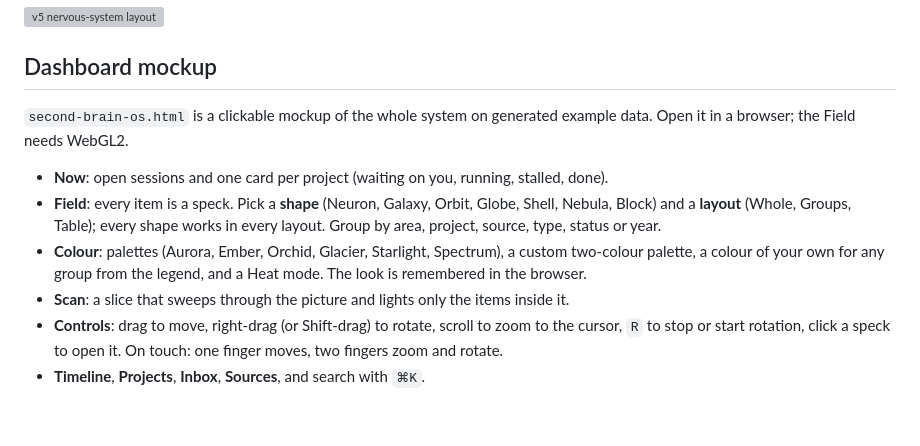
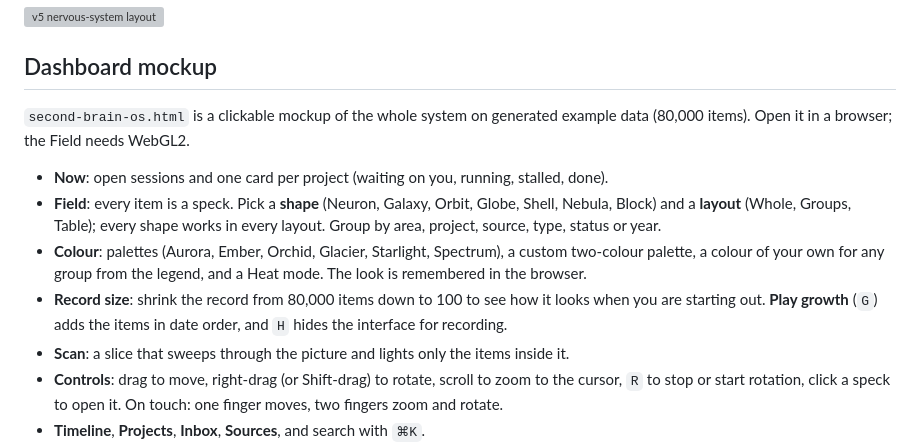
Before and after one commit to boshko1312/2ndbrain, a Markdown page: artifacts/README.md, the part around the change. GitHub-like rendering; blank space fills up the shorter version; grey boxes are pictures that could not be loaded.

```diff
--- a/artifacts/README.md
+++ b/artifacts/README.md
@@ -9,11 +9,12 @@ outer halo.
 
 ## Dashboard mockup
 
-`second-brain-os.html` is a clickable mockup of the whole system on generated example data. Open it in a browser; the Field needs WebGL2.
+`second-brain-os.html` is a clickable mockup of the whole system on generated example data (80,000 items). Open it in a browser; the Field needs WebGL2.
 
 - **Now**: open sessions and one card per project (waiting on you, running, stalled, done).
 - **Field**: every item is a speck. Pick a **shape** (Neuron, Galaxy, Orbit, Globe, Shell, Nebula, Block) and a **layout** (Whole, Groups, Table); every shape works in every layout. Group by area, project, source, type, status or year.
 - **Colour**: palettes (Aurora, Ember, Orchid, Glacier, Starlight, Spectrum), a custom two-colour palette, a colour of your own for any group from the legend, and a Heat mode. The look is remembered in the browser.
+- **Record size**: shrink the record from 80,000 items down to 100 to see how it looks when you are starting out. **Play growth** (`G`) adds the items in date order, and `H` hides the interface for recording.
 - **Scan**: a slice that sweeps through the picture and lights only the items inside it.
 - **Controls**: drag to move, right-drag (or Shift-drag) to rotate, scroll to zoom to the cursor, `R` to stop or start rotation, click a speck to open it. On touch: one finger moves, two fingers zoom and rotate.
 - **Timeline**, **Projects**, **Inbox**, **Sources**, and search with `⌘K`.
```
Also changed, not shown: artifacts/screenshots/os-26-galaxy-80k.png (added), artifacts/screenshots/os-27-starting-out-600.png (added), 1 other file.
